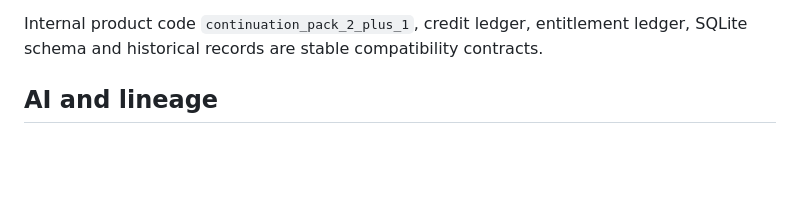
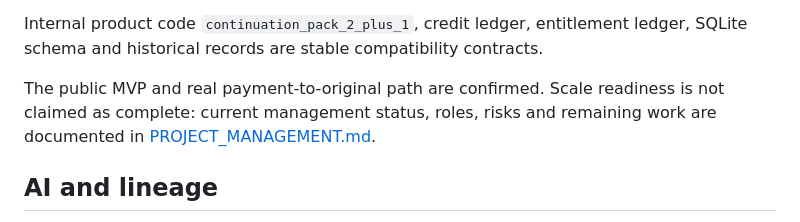
Before and after one commit to vinersamreg-sudo/photo-bot, a Markdown page: AI_REPOSITORY_CONTEXT.md, the part around the change. Rendered like a GitHub page; blank space fills up the shorter version.

```diff
--- a/AI_REPOSITORY_CONTEXT.md
+++ b/AI_REPOSITORY_CONTEXT.md
@@ -20,6 +20,10 @@ The public digital product is **«Пакет доступа Ravuna»** for 49
 
 Internal product code `continuation_pack_2_plus_1`, credit ledger, entitlement
 ledger, SQLite schema and historical records are stable compatibility contracts.
+
+The public MVP and real payment-to-original path are confirmed. Scale readiness
+is not claimed as complete: current management status, roles, risks and remaining
+work are documented in [PROJECT_MANAGEMENT.md](docs/PROJECT_MANAGEMENT.md).
 
 ## AI and lineage
 
```
Also changed, not shown: README.md (+16 -4 lines), docs/PROJECT_MANAGEMENT.md (added, +79 -0 lines).
